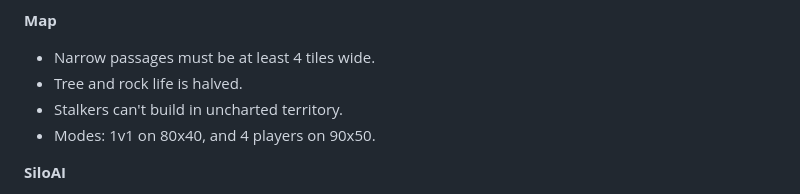
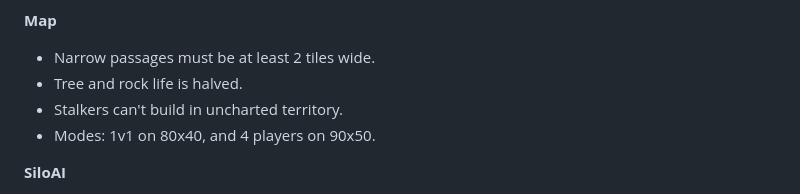
Before and after one commit to gareevfx/survivors, a Markdown page: README.md, the part around the change. Rendered like a GitHub page.

Commit message:
Restore README and .gitignore

```diff
--- a/README.md
+++ b/README.md
@@ -44,7 +44,7 @@ Each match is a race between scavenging and fighting. The SiloAI plays by the sa
 - Hover: a flying scout.
 
 **Map**
-- Narrow passages must be at least 4 tiles wide.
+- Narrow passages must be at least 2 tiles wide.
 - Tree and rock life is halved.
 - Stalkers can't build in uncharted territory.
 - Modes: 1v1 on 80x40, and 4 players on 90x50.
```
